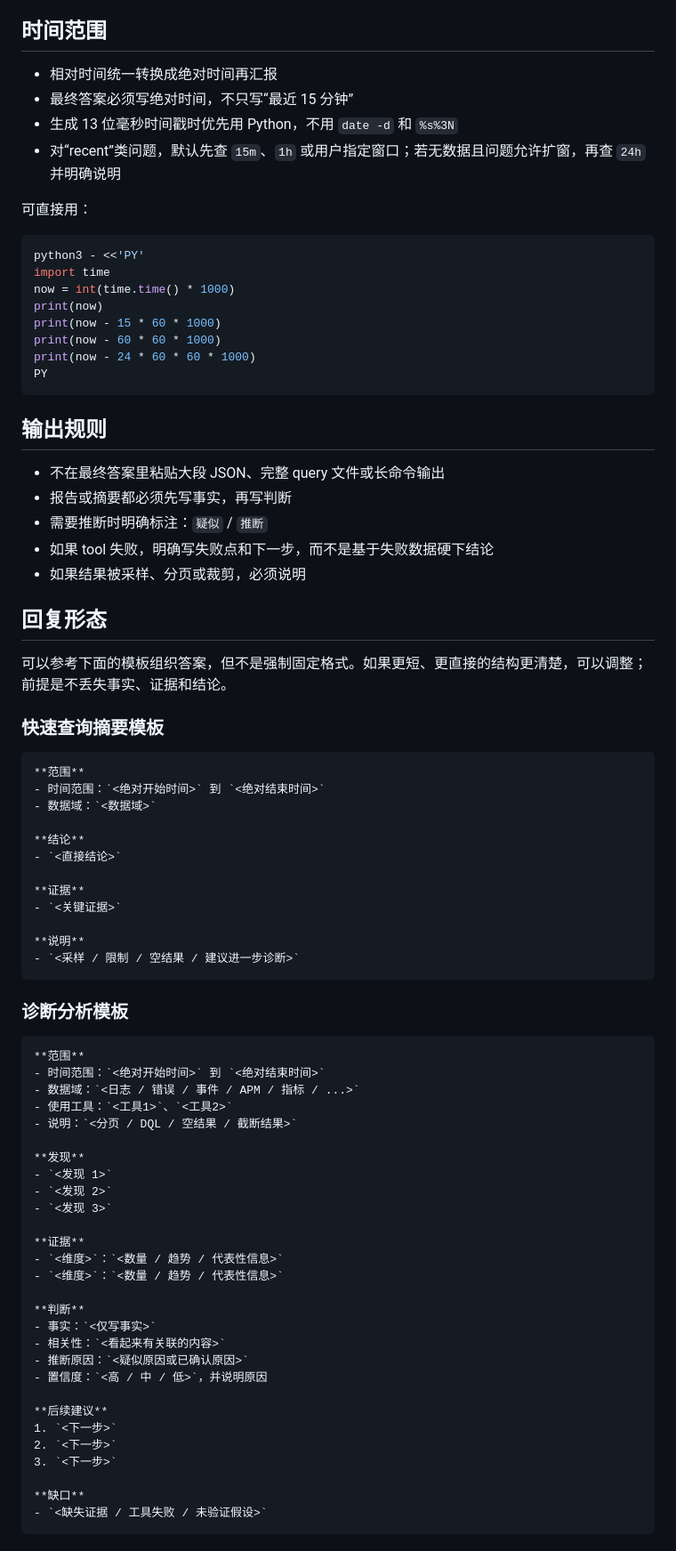
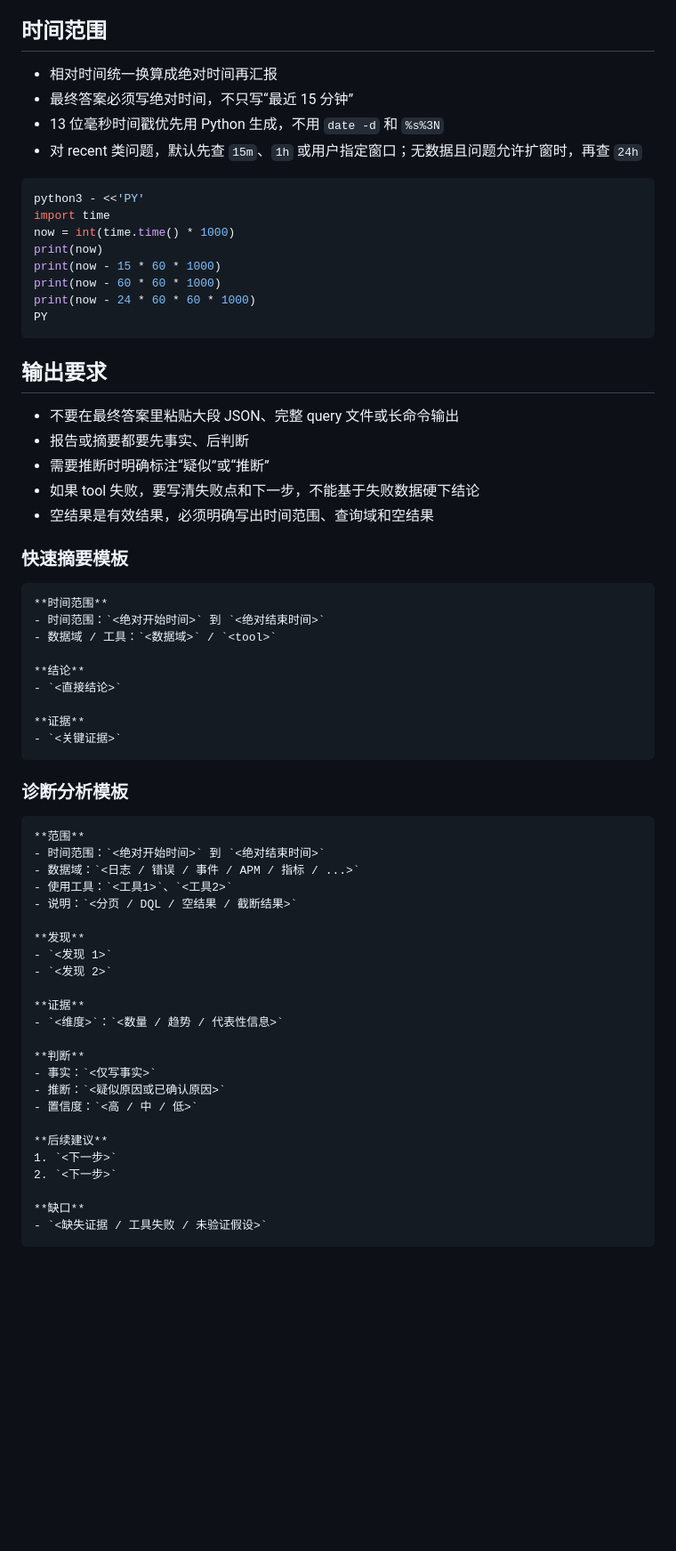
Before and after one commit to GuanceCloud/ai-skills, a Markdown page: owl-diagnostics/SKILL.md, the part around one of its changes. Shown at 89% size. Drawn GitHub-style; blank space fills up the shorter version.

````diff
--- a/owl-diagnostics/SKILL.md
+++ b/owl-diagnostics/SKILL.md
@@ -130,12 +109,10 @@ T::*:(count(*)) { status = "error" } [24h] BY service, resource, error_type
 
 ## 时间范围
 
-- 相对时间统一转换成绝对时间再汇报
+- 相对时间统一换算成绝对时间再汇报
 - 最终答案必须写绝对时间，不只写“最近 15 分钟”
-- 生成 13 位毫秒时间戳时优先用 Python，不用 `date -d` 和 `%s%3N`
-- 对“recent”类问题，默认先查 `15m`、`1h` 或用户指定窗口；若无数据且问题允许扩窗，再查 `24h` 并明确说明
-
-可直接用：
+- 13 位毫秒时间戳优先用 Python 生成，不用 `date -d` 和 `%s%3N`
+- 对 recent 类问题，默认先查 `15m`、`1h` 或用户指定窗口；无数据且问题允许扩窗时，再查 `24h`
 
 ```bash
 python3 - <<'PY'
@@ -148,33 +125,26 @@ print(now - 24 * 60 * 60 * 1000)
 PY
 ```
 
-## 输出规则
+## 输出要求
 
-- 不在最终答案里粘贴大段 JSON、完整 query 文件或长命令输出
-- 报告或摘要都必须先写事实，再写判断
-- 需要推断时明确标注：`疑似` / `推断`
-- 如果 tool 失败，明确写失败点和下一步，而不是基于失败数据硬下结论
-- 如果结果被采样、分页或裁剪，必须说明
+- 不要在最终答案里粘贴大段 JSON、完整 query 文件或长命令输出
+- 报告或摘要都要先事实、后判断
+- 需要推断时明确标注“疑似”或“推断”
+- 如果 tool 失败，要写清失败点和下一步，不能基于失败数据硬下结论
+- 空结果是有效结果，必须明确写出时间范围、查询域和空结果
 
-## 回复形态
-
-可以参考下面的模板组织答案，但不是强制固定格式。如果更短、更直接的结构更清楚，可以调整；前提是不丢失事实、证据和结论。
-
-### 快速查询摘要模板
+### 快速摘要模板
 
 ```md
-**范围**
+**时间范围**
 - 时间范围：`<绝对开始时间>` 到 `<绝对结束时间>`
-- 数据域：`<数据域>`
+- 数据域 / 工具：`<数据域>` / `<tool>`
 
 **结论**
 - `<直接结论>`
 
 **证据**
 - `<关键证据>`
-
-**说明**
-- `<采样 / 限制 / 空结果 / 建议进一步诊断>`
 ```
 
 ### 诊断分析模板
@@ -189,22 +159,18 @@ PY
 **发现**
 - `<发现 1>`
 - `<发现 2>`
-- `<发现 3>`
 
 **证据**
-- `<维度>`：`<数量 / 趋势 / 代表性信息>`
 - `<维度>`：`<数量 / 趋势 / 代表性信息>`
 
 **判断**
 - 事实：`<仅写事实>`
-- 相关性：`<看起来有关联的内容>`
-- 推断原因：`<疑似原因或已确认原因>`
-- 置信度：`<高 / 中 / 低>`，并说明原因
+- 推断：`<疑似原因或已确认原因>`
+- 置信度：`<高 / 中 / 低>`
 
 **后续建议**
 1. `<下一步>`
 2. `<下一步>`
-3. `<下一步>`
 
 **缺口**
 - `<缺失证据 / 工具失败 / 未验证假设>`
````
Also changed, not shown: other parts of owl-diagnostics/SKILL.md (+73 -123 lines).
